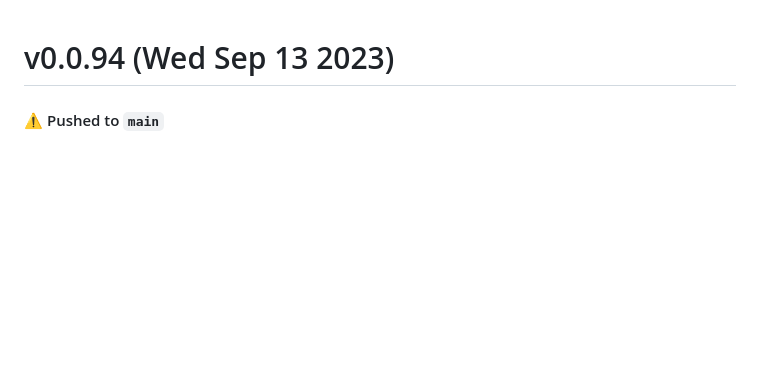
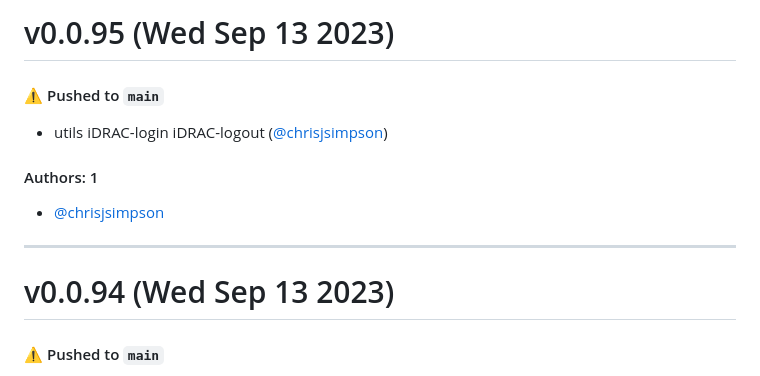
Before and after one commit to KarmaComputing/server-bootstrap, a Markdown page: CHANGELOG.md, the part around the change. Drawn GitHub-style; blank space fills up the shorter version.

Commit message:
Update CHANGELOG.md [skip ci]

```diff
--- a/CHANGELOG.md
+++ b/CHANGELOG.md
@@ -1,3 +1,15 @@
+# v0.0.95 (Wed Sep 13 2023)
+
+#### ⚠️ Pushed to `main`
+
+- utils iDRAC-login iDRAC-logout ([@chrisjsimpson](https://github.com/chrisjsimpson))
+
+#### Authors: 1
+
+- [@chrisjsimpson](https://github.com/chrisjsimpson)
+
+---
+
 # v0.0.94 (Wed Sep 13 2023)
 
 #### ⚠️ Pushed to `main`
```
